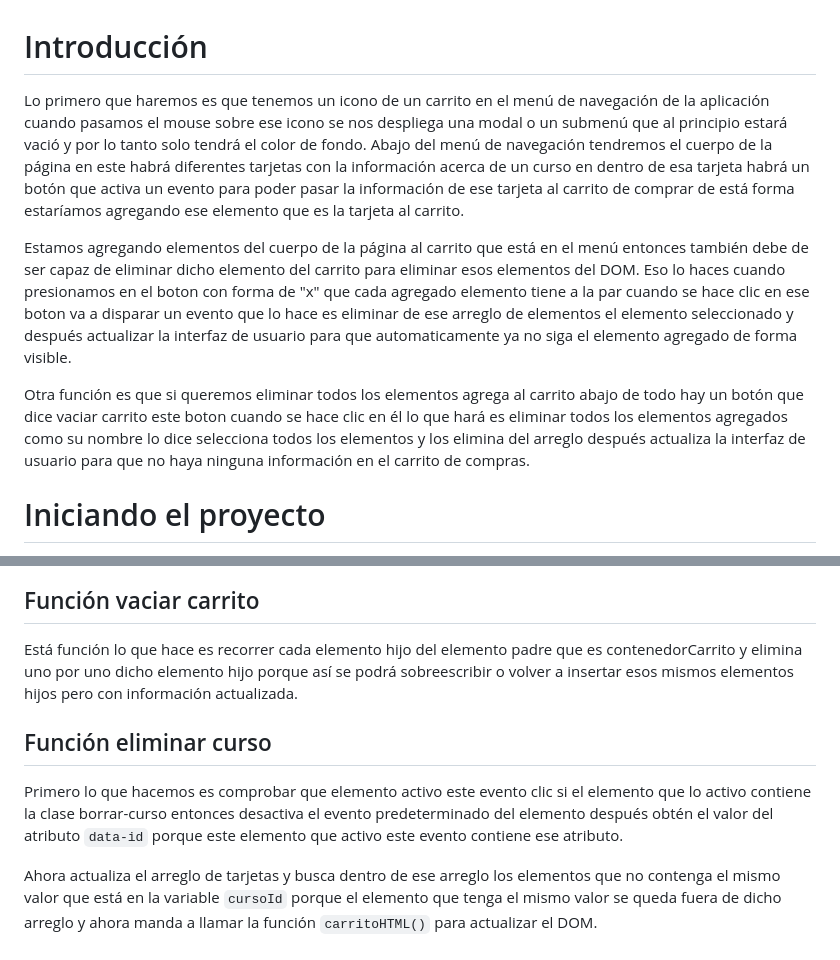
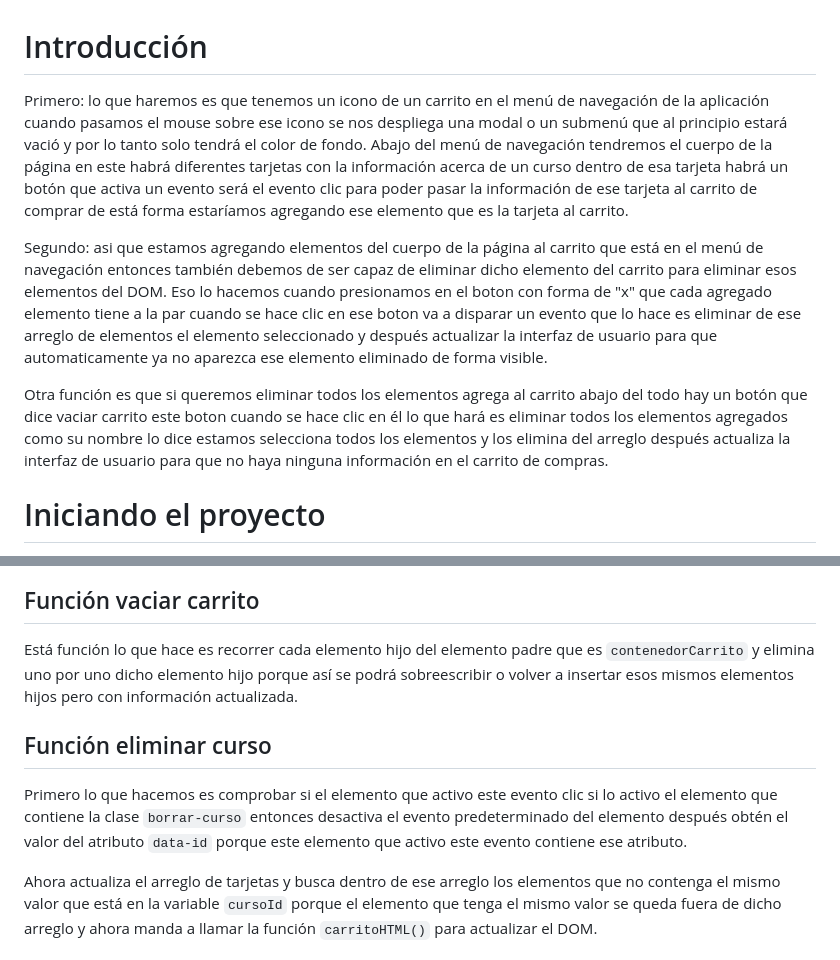
Before and after one commit to LeonelZec22/Proyectos-Javascript, a Markdown page: Carrito-compras/main.md, 2 parts joined by grey strips. Rendered like a GitHub page.

```diff
--- a/Carrito-compras/main.md
+++ b/Carrito-compras/main.md
@@ -1,10 +1,10 @@
 # Introducción
 
-Lo primero que haremos es que tenemos un icono de un carrito en el menú de navegación de la aplicación cuando pasamos el mouse sobre ese icono se nos despliega una modal o un submenú que al principio estará vació y por lo tanto solo tendrá el color de fondo. Abajo del menú de navegación tendremos el cuerpo de la página en este habrá diferentes tarjetas con la información acerca de un curso en dentro de esa tarjeta habrá un botón que activa un evento para poder pasar la información de ese tarjeta al carrito de comprar de está forma estaríamos agregando ese elemento que es la tarjeta al carrito.
+Primero: lo que haremos es que tenemos un icono de un carrito en el menú de navegación de la aplicación cuando pasamos el mouse sobre ese icono se nos despliega una modal o un submenú que al principio estará vació y por lo tanto solo tendrá el color de fondo. Abajo del menú de navegación tendremos el cuerpo de la página en este habrá diferentes tarjetas con la información acerca de un curso dentro de esa tarjeta habrá un botón que activa un evento será el evento clic para poder pasar la información de ese tarjeta al carrito de comprar de está forma estaríamos agregando ese elemento que es la tarjeta al carrito.
 
-Estamos agregando elementos del cuerpo de la página al carrito que está en el menú entonces también debe de ser capaz de eliminar dicho elemento del carrito para eliminar esos elementos del DOM. Eso lo haces cuando presionamos en el boton con forma de "x" que cada agregado elemento tiene a la par cuando se hace clic en ese boton va a disparar un evento que lo hace es eliminar de ese arreglo de elementos el elemento seleccionado y después actualizar la interfaz de usuario para que automaticamente ya no siga el elemento agregado de forma visible.
+Segundo: asi que estamos agregando elementos del cuerpo de la página al carrito que está en el menú de navegación  entonces también debemos de ser capaz de eliminar dicho elemento del carrito para eliminar esos elementos del DOM. Eso lo hacemos cuando presionamos en el boton con forma de "x" que cada agregado elemento tiene a la par cuando se hace clic en ese boton va a disparar un evento que lo hace es eliminar de ese arreglo de elementos el elemento seleccionado y después actualizar la interfaz de usuario para que automaticamente ya no aparezca ese elemento eliminado de forma visible.
 
-Otra función es que si queremos eliminar todos los elementos agrega al carrito abajo de todo hay un botón que dice vaciar carrito este boton cuando se hace clic en él lo que hará es eliminar todos los elementos agregados como su nombre lo dice selecciona todos los elementos y los elimina del arreglo después actualiza la interfaz de usuario para que no haya ninguna información en el carrito de compras.
+Otra función es que si queremos eliminar todos los elementos agrega al carrito abajo del todo hay un botón que dice vaciar carrito este boton cuando se hace clic en él lo que hará es eliminar todos los elementos agregados como su nombre lo dice estamos selecciona todos los elementos y los elimina del arreglo después actualiza la interfaz de usuario para que no haya ninguna información en el carrito de compras.
 
 
 # Iniciando el proyecto
@@ -43,11 +43,11 @@ Despues iteramos el arreglo como estamos trabajando con una tabla en cada iterac
 ![Agrega elementos al DOM](./img/carrito.png)
 
 ## Función vaciar carrito
-Está función lo que hace es recorrer cada elemento hijo del elemento padre que es contenedorCarrito y elimina uno por uno dicho elemento hijo porque así se podrá sobreescribir o volver a insertar esos mismos elementos hijos pero con información actualizada.
+Está función lo que hace es recorrer cada elemento hijo del elemento padre que es `contenedorCarrito` y elimina uno por uno dicho elemento hijo porque así se podrá sobreescribir o volver a insertar esos mismos elementos hijos pero con información actualizada.
 
 ## Función eliminar curso
 
-Primero lo que hacemos es comprobar que elemento activo este evento clic si el elemento que lo activo contiene la clase borrar-curso entonces desactiva el evento predeterminado del elemento después obtén el valor del atributo `data-id` porque este elemento que activo este evento contiene ese atributo.
+Primero lo que hacemos es comprobar si el elemento que activo este evento clic si lo activo el elemento que contiene la clase `borrar-curso` entonces desactiva el evento predeterminado del elemento después obtén el valor del atributo `data-id` porque este elemento que activo este evento contiene ese atributo.
 
 Ahora actualiza el arreglo de tarjetas y busca dentro de ese arreglo los elementos que no contenga el mismo valor que está en la variable `cursoId` porque el elemento que tenga el mismo valor se queda fuera de dicho arreglo y ahora manda a llamar la función `carritoHTML()` para actualizar el DOM.
 
```
Also changed, not shown: other parts of Carrito-compras/main.md (+5 -5 lines).
